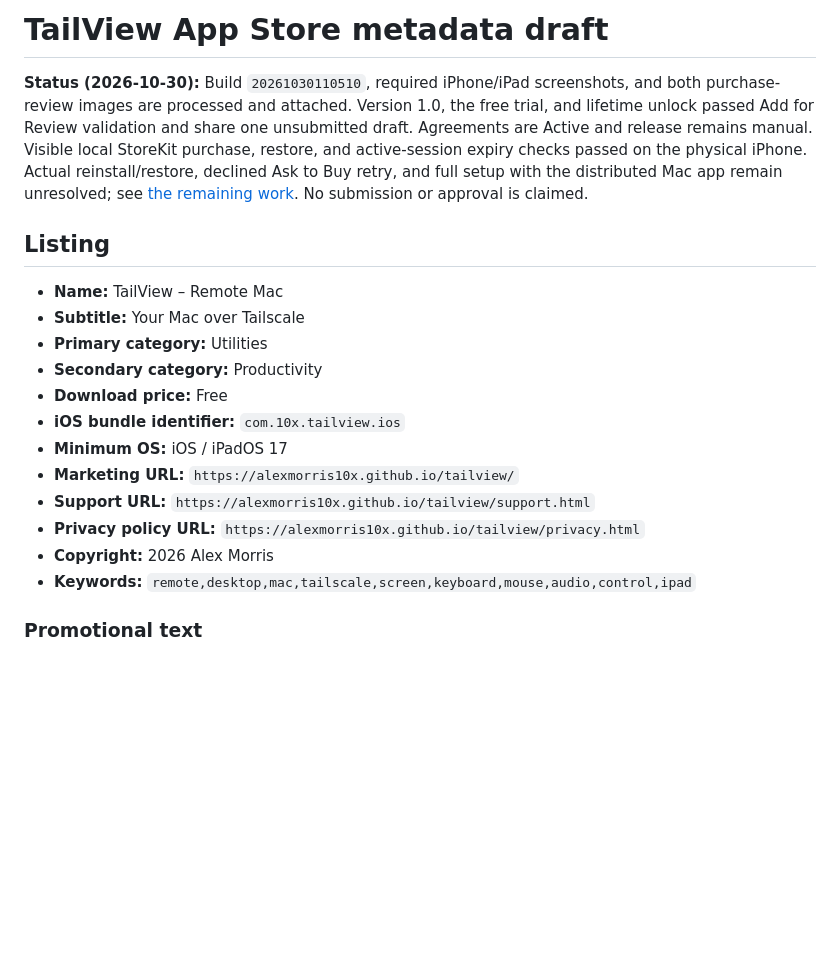
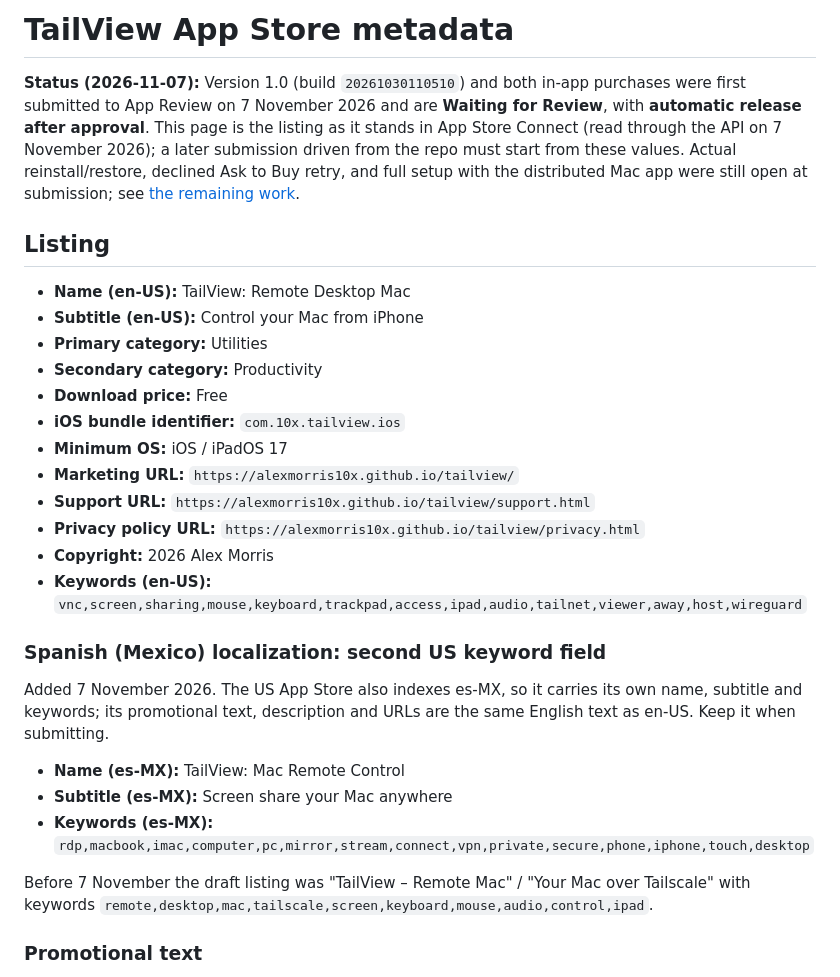
Before and after one commit to alexmorris10x/tailview, a Markdown page: docs/release/app-store-metadata.md, the part around one of its changes. Drawn GitHub-style; blank space fills up the shorter version.

```diff
--- a/docs/release/app-store-metadata.md
+++ b/docs/release/app-store-metadata.md
@@ -1,11 +1,11 @@
-# TailView App Store metadata draft
+# TailView App Store metadata
 
-**Status (2026-10-30):** Build `20261030110510`, required iPhone/iPad screenshots, and both purchase-review images are processed and attached. Version 1.0, the free trial, and lifetime unlock passed Add for Review validation and share one unsubmitted draft. Agreements are Active and release remains manual. Visible local StoreKit purchase, restore, and active-session expiry checks passed on the physical iPhone. Actual reinstall/restore, declined Ask to Buy retry, and full setup with the distributed Mac app remain unresolved; see [the remaining work](../TODO.md). No submission or approval is claimed.
+**Status (2026-11-07):** Version 1.0 (build `20261030110510`) and both in-app purchases were first submitted to App Review on 7 November 2026 and are **Waiting for Review**, with **automatic release after approval**. This page is the listing as it stands in App Store Connect (read through the API on 7 November 2026); a later submission driven from the repo must start from these values. Actual reinstall/restore, declined Ask to Buy retry, and full setup with the distributed Mac app were still open at submission; see [the remaining work](../TODO.md).
 
 ## Listing
 
-- **Name:** TailView – Remote Mac
-- **Subtitle:** Your Mac over Tailscale
+- **Name (en-US):** TailView: Remote Desktop Mac
+- **Subtitle (en-US):** Control your Mac from iPhone
 - **Primary category:** Utilities
 - **Secondary category:** Productivity
 - **Download price:** Free
@@ -15,7 +15,17 @@
 - **Support URL:** `https://alexmorris10x.github.io/tailview/support.html`
 - **Privacy policy URL:** `https://alexmorris10x.github.io/tailview/privacy.html`
 - **Copyright:** 2026 Alex Morris
-- **Keywords:** `remote,desktop,mac,tailscale,screen,keyboard,mouse,audio,control,ipad`
+- **Keywords (en-US):** `vnc,screen,sharing,mouse,keyboard,trackpad,access,ipad,audio,tailnet,viewer,away,host,wireguard`
+
+### Spanish (Mexico) localization: second US keyword field
+
+Added 7 November 2026. The US App Store also indexes es-MX, so it carries its own name, subtitle and keywords; its promotional text, description and URLs are the same English text as en-US. Keep it when submitting.
+
+- **Name (es-MX):** TailView: Mac Remote Control
+- **Subtitle (es-MX):** Screen share your Mac anywhere
+- **Keywords (es-MX):** `rdp,macbook,imac,computer,pc,mirror,stream,connect,vpn,private,secure,phone,iphone,touch,desktop`
+
+Before 7 November the draft listing was "TailView – Remote Mac" / "Your Mac over Tailscale" with keywords `remote,desktop,mac,tailscale,screen,keyboard,mouse,audio,control,ipad`.
 
 ### Promotional text
 
```
Also changed, not shown: other parts of docs/release/app-store-metadata.md (+28 -17 lines), docs/SPEC.md (+1 -1 lines), docs/TODO.md (+3 -3 lines).
